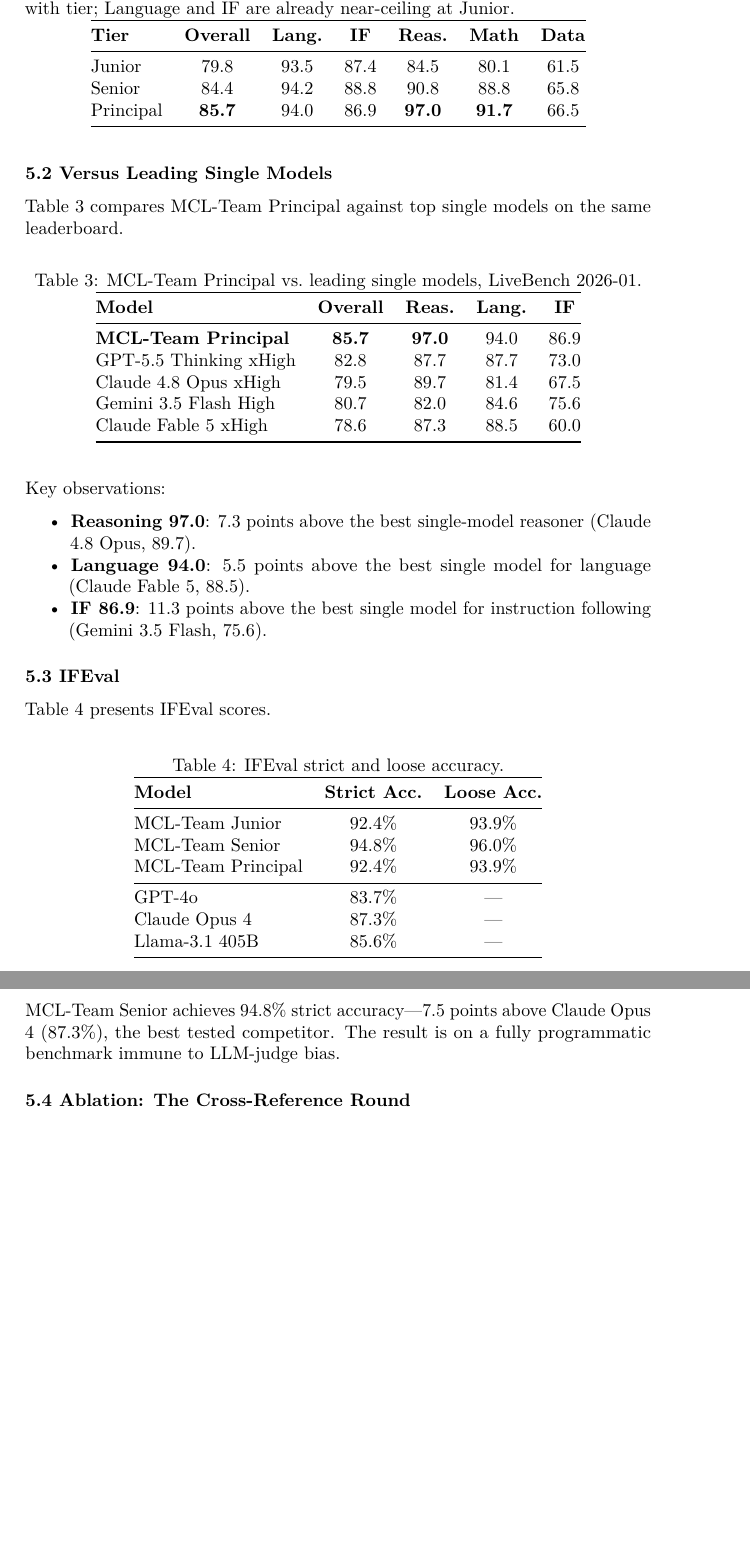
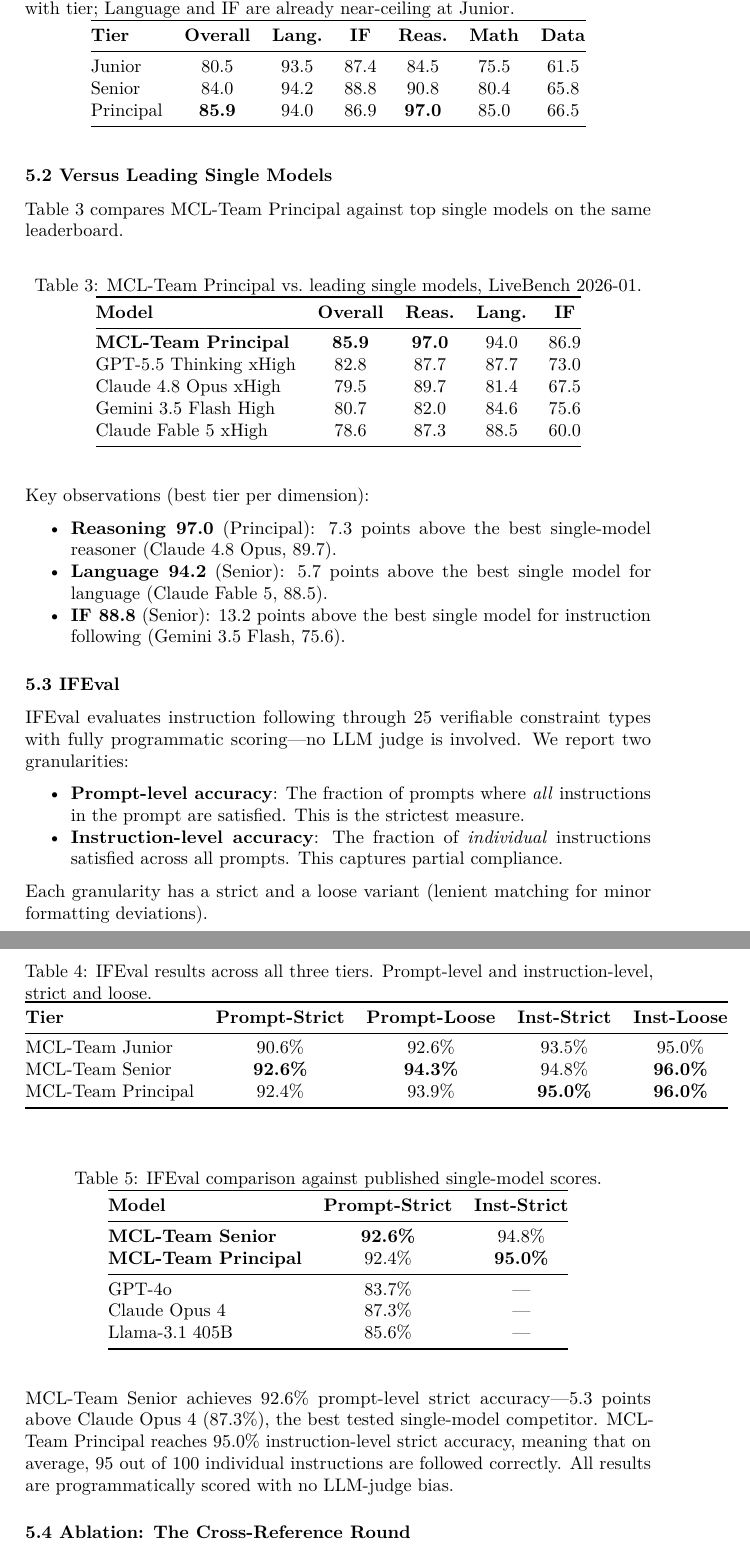
Before and after one commit to TuringCorp-net/mcl-team-paper-preprint, a LaTeX document (paper/main.tex): two parts of pages 7 and 8 of 12, joined at a grey line, cut so that both start at the same text, the shorter picture padded with empty space. Compiled offline with pdfLaTeX.

Commit message:
全面更新论文数据至 2026-06-26 实际结果，修改标题
- 标题改为: MCL-Team: Minimal Multi-Model Collaboration Surpasses
  Single Models on LiveBench and IFEval (DeepSeek 风格)
- LiveBench 数据全部更新为 6/26 实际结果:
  Junior: 80.5/75.5, Senior: 84.0/80.4, Principal: 85.9/85.0
- IFEval 重写：同时报告 prompt_level 和 inst_level 四个指标
  Junior: 90.6%/92.6%/93.5%/95.0%
  Senior: 92.6%/94.3%/94.8%/96.0%
  Principal: 92.4%/93.9%/95.0%/96.0%
- 消融数据修正：Math 75.5→80.4 (+4.9)
- Key observations 更新为按维度取最优 tier
- README, CITATION.cff 标题同步更新

Co-Authored-By: Claude <noreply@anthropic.com>

```diff
--- a/paper/main.tex
+++ b/paper/main.tex
@@ -18,7 +18,7 @@
 \usepackage[hidelinks]{hyperref}
 \hypersetup{
   pdfauthor   = {Li Zhang},
-  pdftitle    = {MCL-Team: Validating the Meta-Coordination Layer via Minimal Multi-Model Collaboration on Public Benchmarks},
+  pdftitle    = {MCL-Team: Minimal Multi-Model Collaboration Surpasses Single Models on LiveBench and IFEval},
   pdfsubject  = {Preprint},
   pdfkeywords = {multi-agent systems; large language models; orchestration; benchmark; LiveBench; IFEval; MCL; }
 }
@@ -291,9 +291,9 @@
 \toprule
 \textbf{Tier} & \textbf{Overall} & \textbf{Lang.} & \textbf{IF} & \textbf{Reas.} & \textbf{Math} & \textbf{Data} \\
 \midrule
-Junior  & 79.8 & 93.5 & 87.4 & 84.5 & 80.1 & 61.5 \\
-Senior  & 84.4 & 94.2 & 88.8 & 90.8 & 88.8 & 65.8 \\
-Principal & \textbf{85.7} & 94.0 & 86.9 & \textbf{97.0} & \textbf{91.7} & 66.5 \\
+Junior  & 80.5 & 93.5 & 87.4 & 84.5 & 75.5 & 61.5 \\
+Senior  & 84.0 & 94.2 & 88.8 & 90.8 & 80.4 & 65.8 \\
+Principal & \textbf{85.9} & 94.0 & 86.9 & \textbf{97.0} & 85.0 & 66.5 \\
 \bottomrule
 \end{tabular}
 \end{table}
@@ -310,7 +310,7 @@
 \toprule
 \textbf{Model} & \textbf{Overall} & \textbf{Reas.} & \textbf{Lang.} & \textbf{IF} \\
 \midrule
-\textbf{MCL-Team Principal} & \textbf{85.7} & \textbf{97.0} & 94.0 & 86.9 \\
+\textbf{MCL-Team Principal} & \textbf{85.9} & \textbf{97.0} & 94.0 & 86.9 \\
 GPT-5.5 Thinking xHigh & 82.8 & 87.7 & 87.7 & 73.0 \\
 Claude 4.8 Opus xHigh & 79.5 & 89.7 & 81.4 & 67.5 \\
 Gemini 3.5 Flash High & 80.7 & 82.0 & 84.6 & 75.6 \\
@@ -319,29 +319,51 @@
 \end{tabular}
 \end{table}
 
-Key observations:
+Key observations (best tier per dimension):
 \begin{itemize}
 \tightlist
-\item \textbf{Reasoning 97.0}: 7.3 points above the best single-model reasoner (Claude 4.8 Opus, 89.7).
-\item \textbf{Language 94.0}: 5.5 points above the best single model for language (Claude Fable 5, 88.5).
-\item \textbf{IF 86.9}: 11.3 points above the best single model for instruction following (Gemini 3.5 Flash, 75.6).
+\item \textbf{Reasoning 97.0} (Principal): 7.3 points above the best single-model reasoner (Claude 4.8 Opus, 89.7).
+\item \textbf{Language 94.2} (Senior): 5.7 points above the best single model for language (Claude Fable 5, 88.5).
+\item \textbf{IF 88.8} (Senior): 13.2 points above the best single model for instruction following (Gemini 3.5 Flash, 75.6).
 \end{itemize}
 
 \subsubsection{5.3 IFEval}\label{ifeval-results}
 
-Table~\ref{tab:ifeval} presents IFEval scores.
+IFEval evaluates instruction following through 25 verifiable constraint types with fully programmatic scoring---no LLM judge is involved. We report two granularities:
+
+\begin{itemize}
+\tightlist
+\item \textbf{Prompt-level accuracy}: The fraction of prompts where \textit{all} instructions in the prompt are satisfied. This is the strictest measure.
+\item \textbf{Instruction-level accuracy}: The fraction of \textit{individual} instructions satisfied across all prompts. This captures partial compliance.
+\end{itemize}
+
+Each granularity has a strict and a loose variant (lenient matching for minor formatting deviations).
 
 \begin{table}[H]
 \centering
-\caption{IFEval strict and loose accuracy.}
+\caption{IFEval results across all three tiers. Prompt-level and instruction-level, strict and loose.}
 \label{tab:ifeval}
+\begin{tabular}{@{}lcccc@{}}
+\toprule
+\textbf{Tier} & \textbf{Prompt-Strict} & \textbf{Prompt-Loose} & \textbf{Inst-Strict} & \textbf{Inst-Loose} \\
+\midrule
+MCL-Team Junior    & 90.6\% & 92.6\% & 93.5\% & 95.0\% \\
+MCL-Team Senior    & \textbf{92.6\%} & \textbf{94.3\%} & 94.8\% & \textbf{96.0\%} \\
+MCL-Team Principal & 92.4\% & 93.9\% & \textbf{95.0\%} & \textbf{96.0\%} \\
+\bottomrule
+\end{tabular}
+\end{table}
+
+\begin{table}[H]
+\centering
+\caption{IFEval comparison against published single-model scores.}
+\label{tab:ifeval-competitors}
 \begin{tabular}{@{}lcc@{}}
 \toprule
-\textbf{Model} & \textbf{Strict Acc.} & \textbf{Loose Acc.} \\
+\textbf{Model} & \textbf{Prompt-Strict} & \textbf{Inst-Strict} \\
 \midrule
-MCL-Team Junior    & 92.4\% & 93.9\% \\
-MCL-Team Senior    & 94.8\% & 96.0\% \\
-MCL-Team Principal & 92.4\% & 93.9\% \\
+\textbf{MCL-Team Senior} & \textbf{92.6\%} & 94.8\% \\
+\textbf{MCL-Team Principal} & 92.4\% & \textbf{95.0\%} \\
 \midrule
 GPT-4o             & 83.7\% & --- \\
 Claude Opus 4      & 87.3\% & --- \\
@@ -350,7 +372,7 @@
 \end{tabular}
 \end{table}
 
-MCL-Team Senior achieves 94.8\% strict accuracy---7.5 points above Claude Opus 4 (87.3\%), the best tested competitor. The result is on a fully programmatic benchmark immune to LLM-judge bias.
+MCL-Team Senior achieves 92.6\% prompt-level strict accuracy---5.3 points above Claude Opus 4 (87.3\%), the best tested single-model competitor. MCL-Team Principal reaches 95.0\% instruction-level strict accuracy, meaning that on average, 95 out of 100 individual instructions are followed correctly. All results are programmatically scored with no LLM-judge bias.
 
 \subsubsection{5.4 Ablation: The Cross-Reference Round}\label{ablation}
 
```
Also changed, not shown: README.md, paper/main.tex (12 more changed lines), 1 other file.
